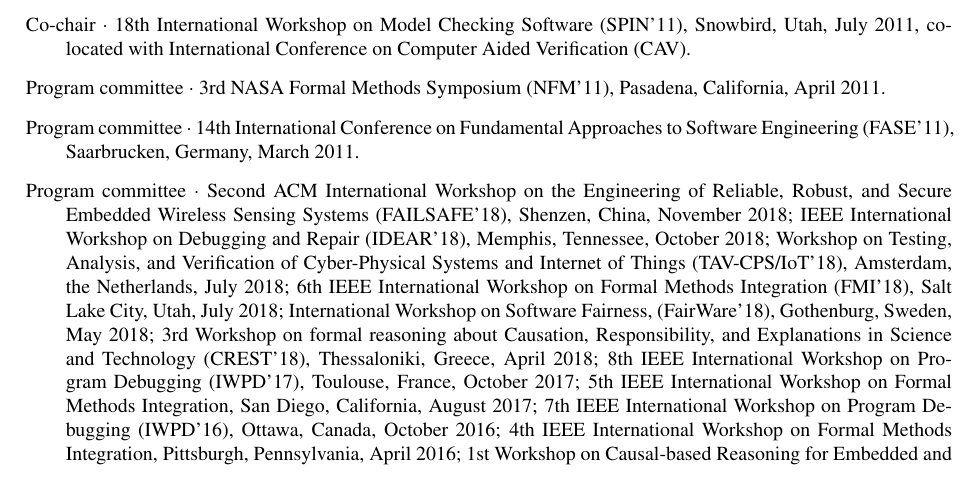
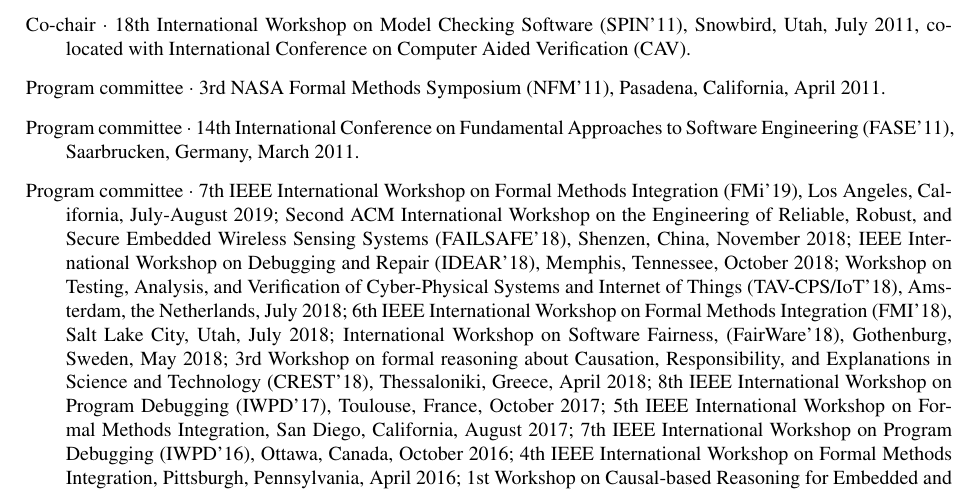
Before and after one commit to agroce/agroce.github.io, a LaTeX CV (CV/cv.tex): part of page 15 of 22, cut so that both start at the same text. Compiled offline with pdfLaTeX.

Commit message:
new workshop

```diff
--- a/CV/cv.tex
+++ b/CV/cv.tex
@@ -929,7 +929,9 @@
 %\item Program committee $\cdot$ 7th Workshop on Specification and Verification of Component-Based Systems (SAVCBS'08), Atlanta, Georgia, November 2008.
 %\item Program committee $\cdot$ 14th International Workshop on Model Checking Software (SPIN'07), Berlin, Germany, July 2007.
 %\item Program committee $\cdot$ 1st International Workshop on Verification and Debugging (V\&D'06), Seattle, Washington, August 2006.
-\item Program committee $\cdot$ Second ACM International Workshop on
+\item Program committee $\cdot$ 7th IEEE International Workshop on
+  Formal Methods Integration (FMi'19), Los Angeles, California,
+  July-August 2019; Second ACM International Workshop on
   the Engineering of Reliable, Robust, and Secure Embedded Wireless
   Sensing Systems (FAILSAFE'18), Shenzen, China, November 2018; IEEE
   International Workshop on Debugging and Repair (IDEAR'18), Memphis,
```
Also changed, not shown: CV/cv.pdf, cv.pdf.
